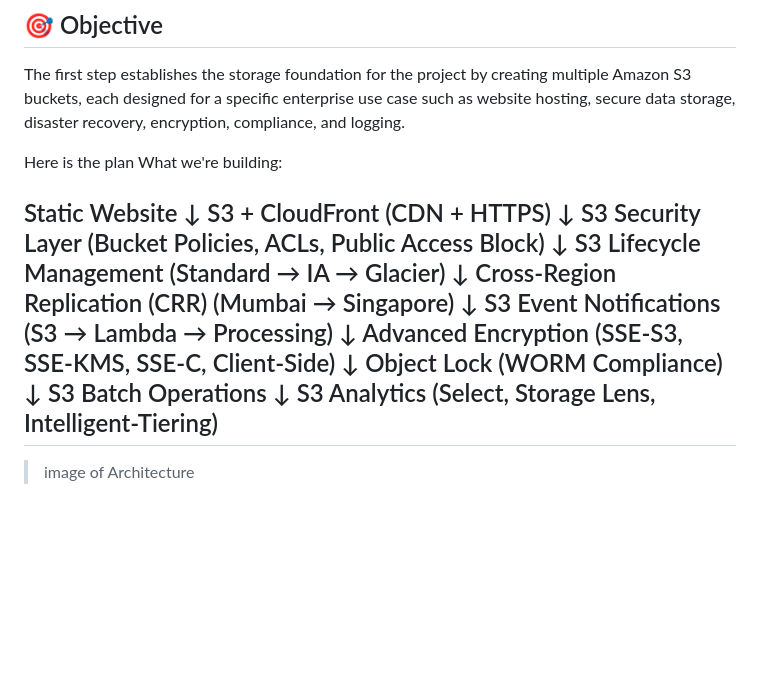
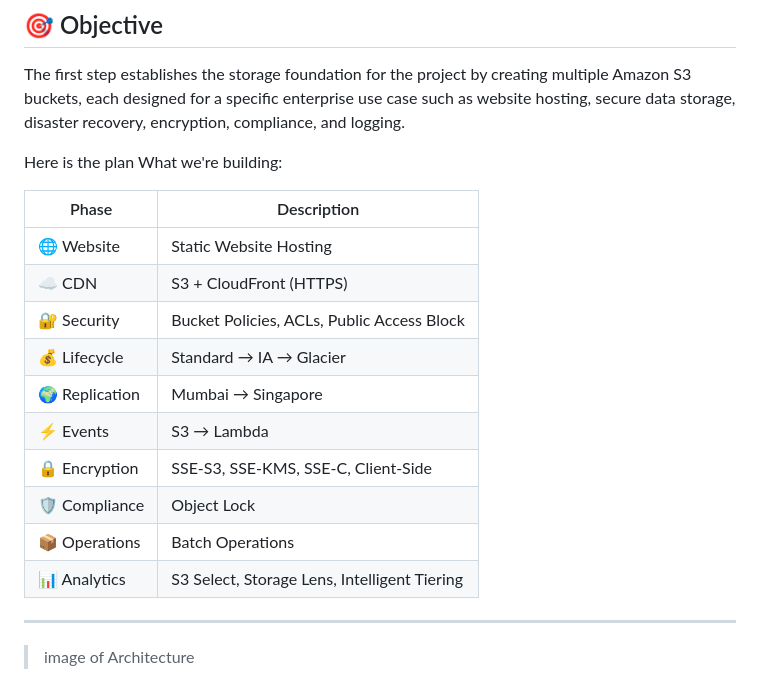
Before and after one commit to Dileep-Bharati/Project-5-S3-Enterprise-Storage-Security-and-Data-Analytics, a Markdown page: README.md, the part around the change. Rendered like a GitHub page; blank space fills up the shorter version.

Commit message:
working on README for get professional docs

```diff
--- a/README.md
+++ b/README.md
@@ -6,31 +6,18 @@ The first step establishes the storage foundation for the project by creating mu
 
  Here is the plan What we're building:
 
-Static Website
-↓
-S3 + CloudFront (CDN + HTTPS)
-↓
-S3 Security Layer
-(Bucket Policies, ACLs, Public Access Block)
-↓
-S3 Lifecycle Management
-(Standard → IA → Glacier)
-↓
-Cross-Region Replication (CRR)
-(Mumbai → Singapore)
-↓
-S3 Event Notifications
-(S3 → Lambda → Processing)
-↓
-Advanced Encryption
-(SSE-S3, SSE-KMS, SSE-C, Client-Side)
-↓
-Object Lock (WORM Compliance)
-↓
-S3 Batch Operations
-↓
-S3 Analytics
-(Select, Storage Lens, Intelligent-Tiering)
+| Phase | Description |
+|-------|-------------|
+| 🌐 Website | Static Website Hosting |
+| ☁️ CDN | S3 + CloudFront (HTTPS) |
+| 🔐 Security | Bucket Policies, ACLs, Public Access Block |
+| 💰 Lifecycle | Standard → IA → Glacier |
+| 🌍 Replication | Mumbai → Singapore |
+| ⚡ Events | S3 → Lambda |
+| 🔒 Encryption | SSE-S3, SSE-KMS, SSE-C, Client-Side |
+| 🛡️ Compliance | Object Lock |
+| 📦 Operations | Batch Operations |
+| 📊 Analytics | S3 Select, Storage Lens, Intelligent Tiering |
 ---
 > image of Architecture
 
```
